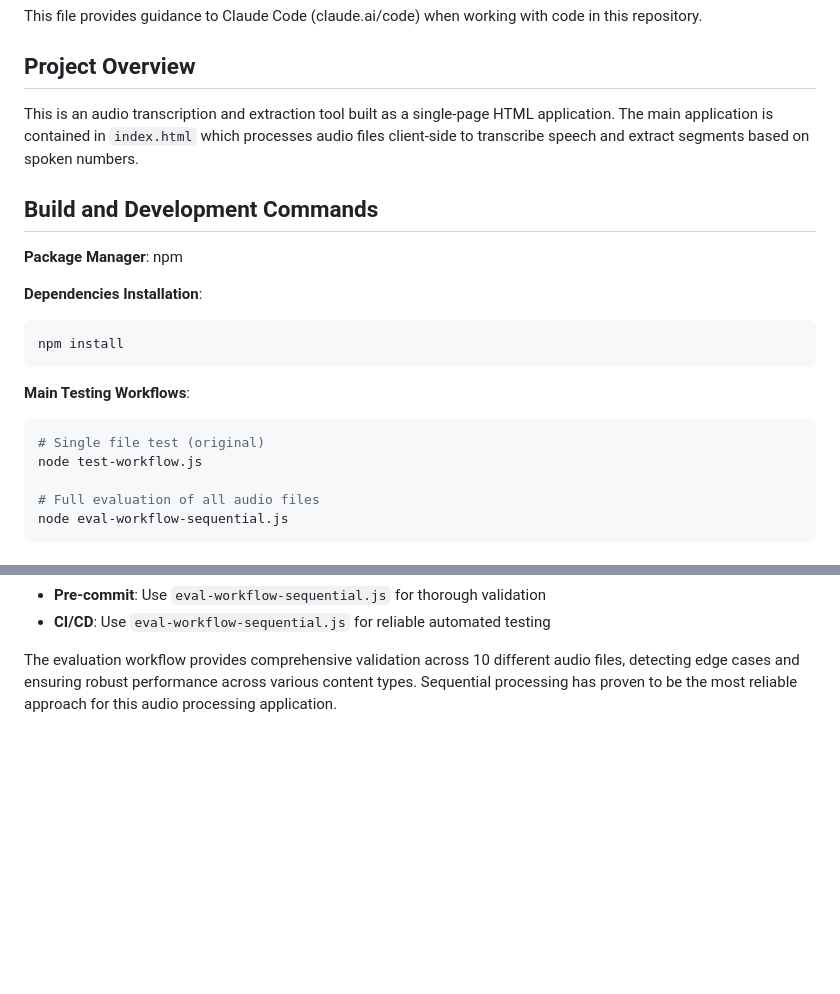
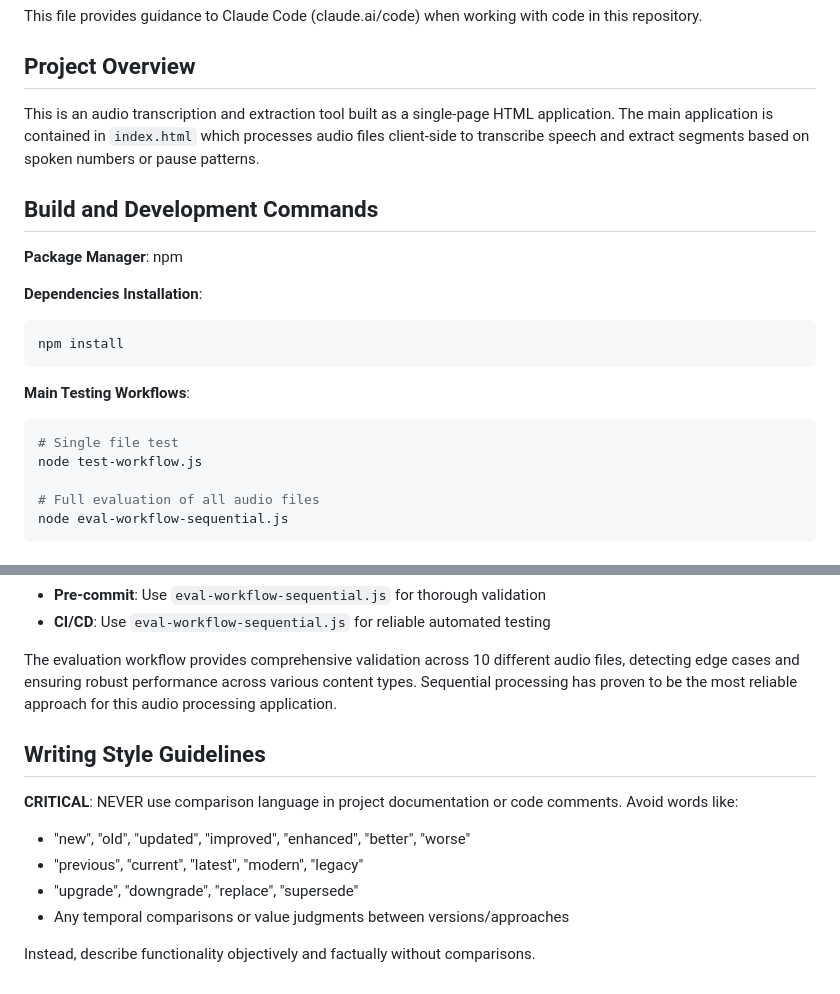
Before and after one commit to zufarfakhurtdinov/tutor-tools, a Markdown page: CLAUDE.md, 2 parts joined by grey strips. GitHub-like rendering; blank space fills up the shorter version.

````diff
--- a/CLAUDE.md
+++ b/CLAUDE.md
@@ -4,7 +4,7 @@ This file provides guidance to Claude Code (claude.ai/code) when working with co
 
 ## Project Overview
 
-This is an audio transcription and extraction tool built as a single-page HTML application. The main application is contained in `index.html` which processes audio files client-side to transcribe speech and extract segments based on spoken numbers.
+This is an audio transcription and extraction tool built as a single-page HTML application. The main application is contained in `index.html` which processes audio files client-side to transcribe speech and extract segments based on spoken numbers or pause patterns.
 
 ## Build and Development Commands
 
@@ -17,7 +17,7 @@ npm install
 
 **Main Testing Workflows**:
 ```bash
-# Single file test (original)
+# Single file test
 node test-workflow.js
 
 # Full evaluation of all audio files
@@ -78,3 +78,13 @@ When making changes to the application:
 - **CI/CD**: Use `eval-workflow-sequential.js` for reliable automated testing
 
 The evaluation workflow provides comprehensive validation across 10 different audio files, detecting edge cases and ensuring robust performance across various content types. Sequential processing has proven to be the most reliable approach for this audio processing application.
+
+## Writing Style Guidelines
+
+**CRITICAL**: NEVER use comparison language in project documentation or code comments. Avoid words like:
+- "new", "old", "updated", "improved", "enhanced", "better", "worse"
+- "previous", "current", "latest", "modern", "legacy"
+- "upgrade", "downgrade", "replace", "supersede"
+- Any temporal comparisons or value judgments between versions/approaches
+
+Instead, describe functionality objectively and factually without comparisons.
````
Also changed, not shown: project_prompt.md (+15 -1 lines).
